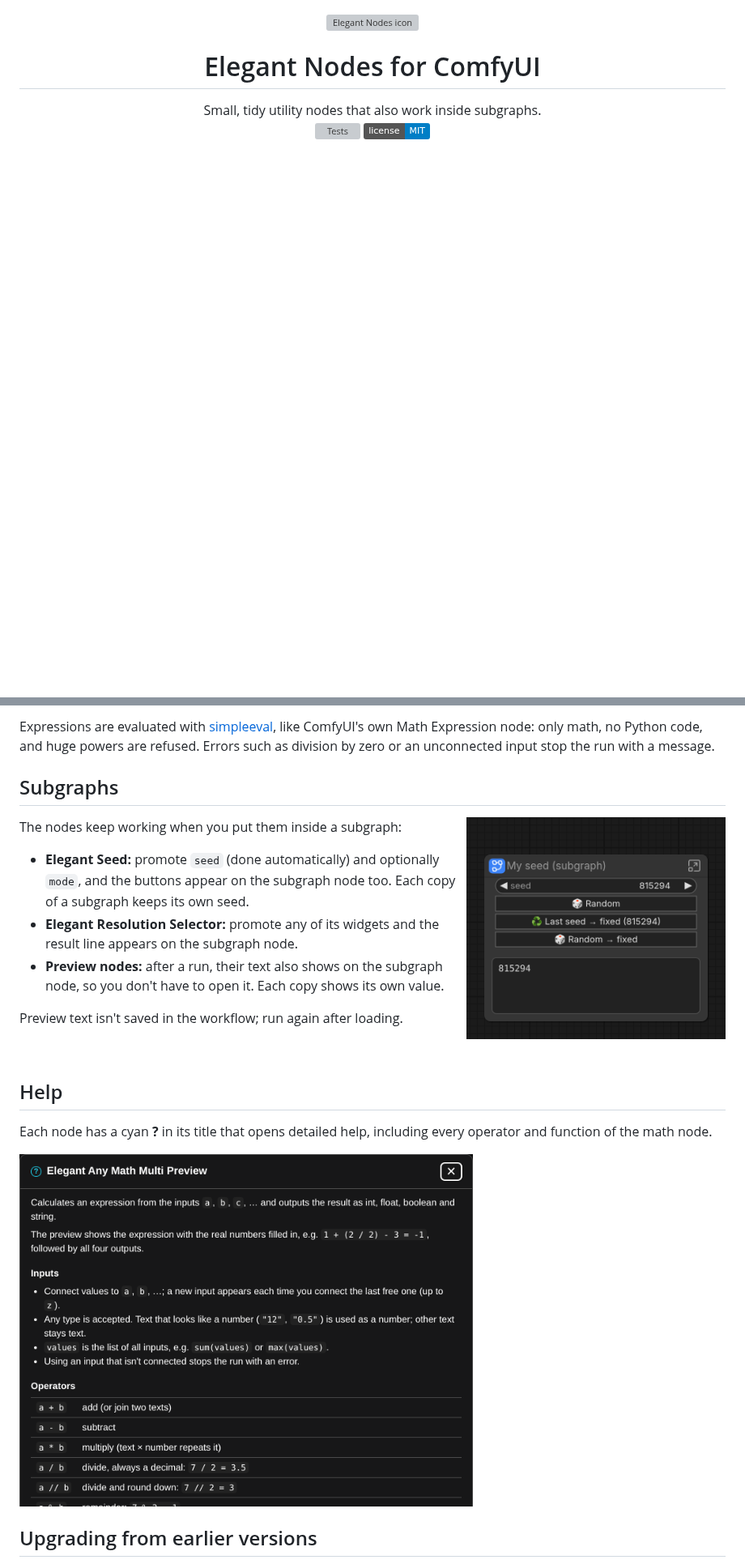
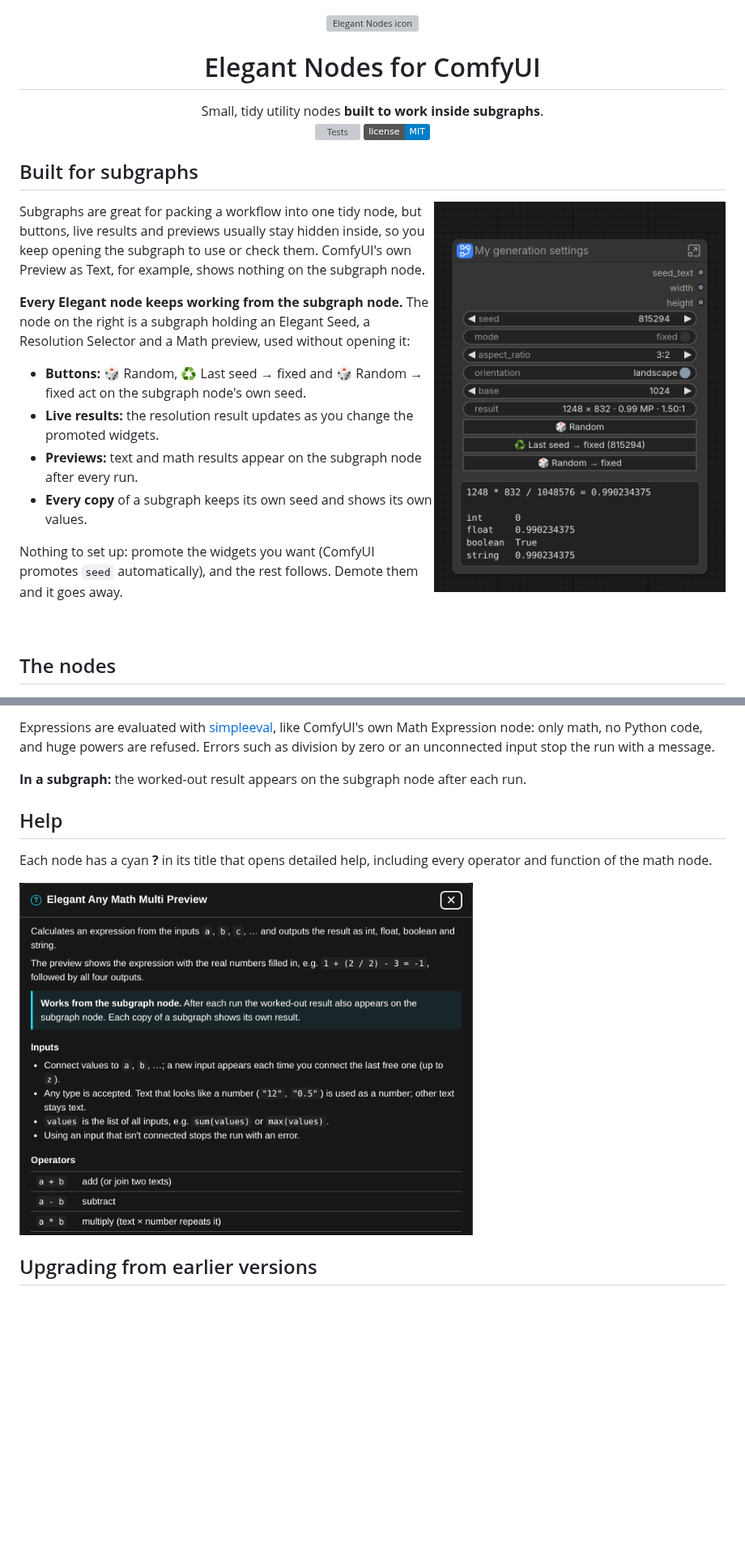
Before and after one commit to wipeer/comfyui-elegant-nodes, a Markdown page: README.md, 2 parts joined by grey strips. Shown at 81% size. GitHub-like rendering; pictures changed too: docs/images/help.png, docs/images/subgraph.png; badges without logos; blank space fills up the shorter version; grey boxes are pictures that could not be loaded.

```diff
--- a/README.md
+++ b/README.md
@@ -5,11 +5,36 @@
 <h1 align="center">Elegant Nodes for ComfyUI</h1>
 
 <p align="center">
-  Small, tidy utility nodes that also work inside subgraphs.
+  Small, tidy utility nodes <b>built to work inside subgraphs</b>.
   <br>
   <a href="https://github.com/wipeer/comfyui-elegant-nodes/actions/workflows/tests.yml"><img src="https://github.com/wipeer/comfyui-elegant-nodes/actions/workflows/tests.yml/badge.svg" alt="Tests"></a>
   <a href="LICENSE"><img src="https://img.shields.io/badge/license-MIT-blue.svg" alt="MIT License"></a>
 </p>
 
+## Built for subgraphs
+
+<img src="docs/images/subgraph.png" width="360" align="right" alt="One subgraph node with the seed buttons, the resolution result and the math preview">
+
+Subgraphs are great for packing a workflow into one tidy node, but buttons, live results and
+previews usually stay hidden inside, so you keep opening the subgraph to use or check them.
+ComfyUI's own Preview as Text, for example, shows nothing on the subgraph node.
+
+**Every Elegant node keeps working from the subgraph node.** The node on the right is a
+subgraph holding an Elegant Seed, a Resolution Selector and a Math preview, used without
+opening it:
+
+- **Buttons:** 🎲 Random, ♻️ Last seed → fixed and 🎲 Random → fixed act on the subgraph
+  node's own seed.
+- **Live results:** the resolution result updates as you change the promoted widgets.
+- **Previews:** text and math results appear on the subgraph node after every run.
+- **Every copy** of a subgraph keeps its own seed and shows its own values.
+
+Nothing to set up: promote the widgets you want (ComfyUI promotes `seed` automatically), and
+the rest follows. Demote them and it goes away.
+
+<br clear="right">
+
+## The nodes
+
 ![Elegant Nodes overview](docs/images/overview.png)
 
@@ -137,22 +173,7 @@ Expressions are evaluated with [simpleeval](https://github.com/danthedeckie/simp
 ComfyUI's own Math Expression node: only math, no Python code, and huge powers are refused.
 Errors such as division by zero or an unconnected input stop the run with a message.
 
-## Subgraphs
-
-<img src="docs/images/subgraph.png" width="320" align="right" alt="Elegant Seed and a preview inside a subgraph">
-
-The nodes keep working when you put them inside a subgraph:
-
-- **Elegant Seed:** promote `seed` (done automatically) and optionally `mode`, and the buttons
-  appear on the subgraph node too. Each copy of a subgraph keeps its own seed.
-- **Elegant Resolution Selector:** promote any of its widgets and the result line appears on
-  the subgraph node.
-- **Preview nodes:** after a run, their text also shows on the subgraph node, so you don't have
-  to open it. Each copy shows its own value.
-
-Preview text isn't saved in the workflow; run again after loading.
-
-<br clear="right">
+**In a subgraph:** the worked-out result appears on the subgraph node after each run.
 
 ## Help
 
```
Also changed, not shown: other parts of README.md (+19 -8 lines), CHANGELOG.md (+2 -2 lines), 2 other files.
